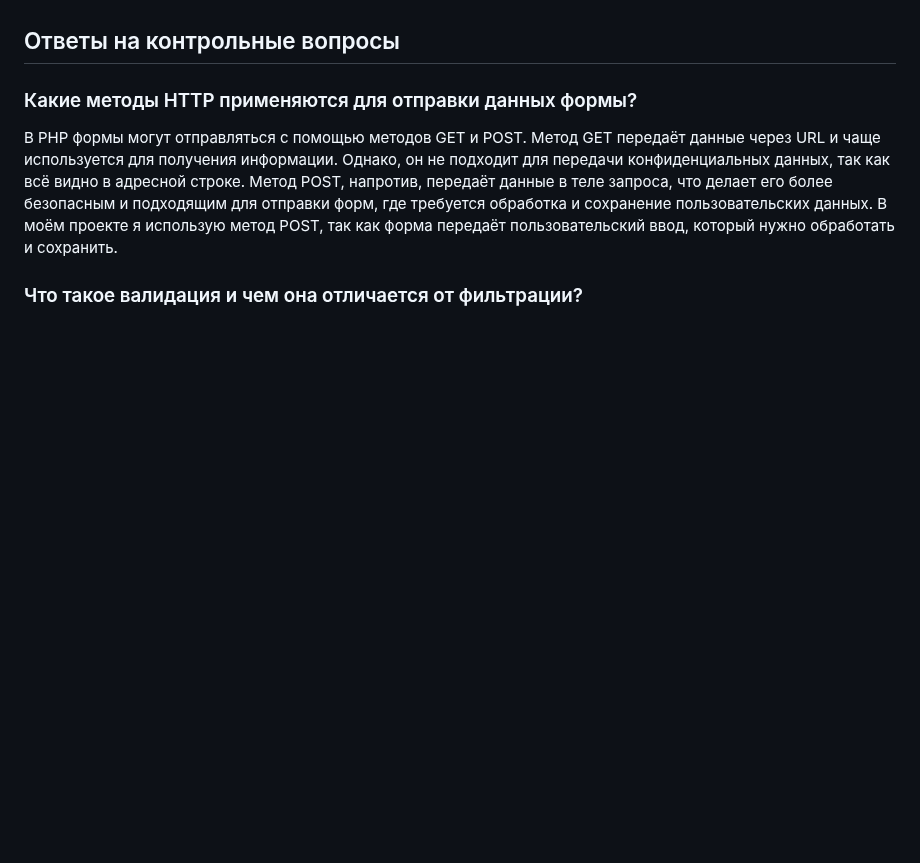
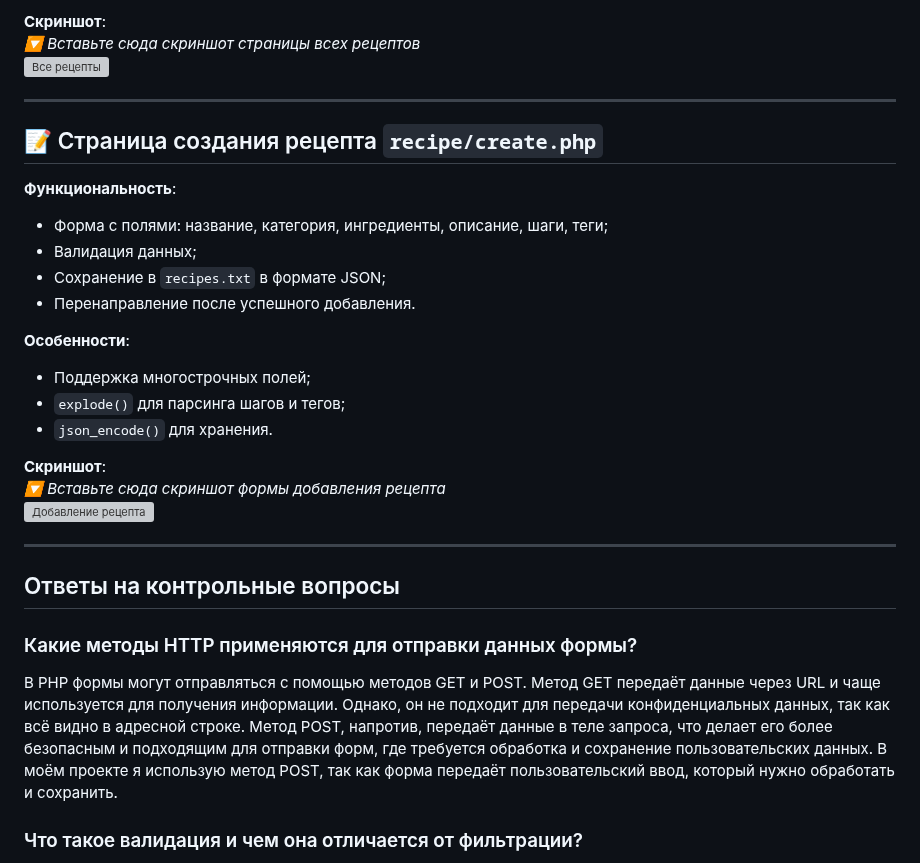
Before and after one commit to Mitcov9847/PHP, a Markdown page: recipe-bookLAB04/Readme1.md, the part around one of its changes. GitHub-like rendering; blank space fills up the shorter version; grey boxes are pictures that could not be loaded.

```diff
--- a/recipe-bookLAB04/Readme1.md
+++ b/recipe-bookLAB04/Readme1.md
@@ -27,3 +94,27 @@
+**Скриншот**:
+_🔽 Вставьте сюда скриншот страницы всех рецептов_
+![Все рецепты](screenshots/all-recipes.png)
+
+---
+
+## 📝 Страница создания рецепта `recipe/create.php`
+
+**Функциональность**:
+- Форма с полями: название, категория, ингредиенты, описание, шаги, теги;
+- Валидация данных;
+- Сохранение в `recipes.txt` в формате JSON;
+- Перенаправление после успешного добавления.
+
+**Особенности**:
+- Поддержка многострочных полей;
+- `explode()` для парсинга шагов и тегов;
+- `json_encode()` для хранения.
+
+**Скриншот**:
+_🔽 Вставьте сюда скриншот формы добавления рецепта_
+![Добавление рецепта](screenshots/add-recipe.png)
+
+---
 ## Ответы на контрольные вопросы
 
 ### Какие методы HTTP применяются для отправки данных формы?
```
Also changed, not shown: other parts of recipe-bookLAB04/Readme1.md (+67 -0 lines).
